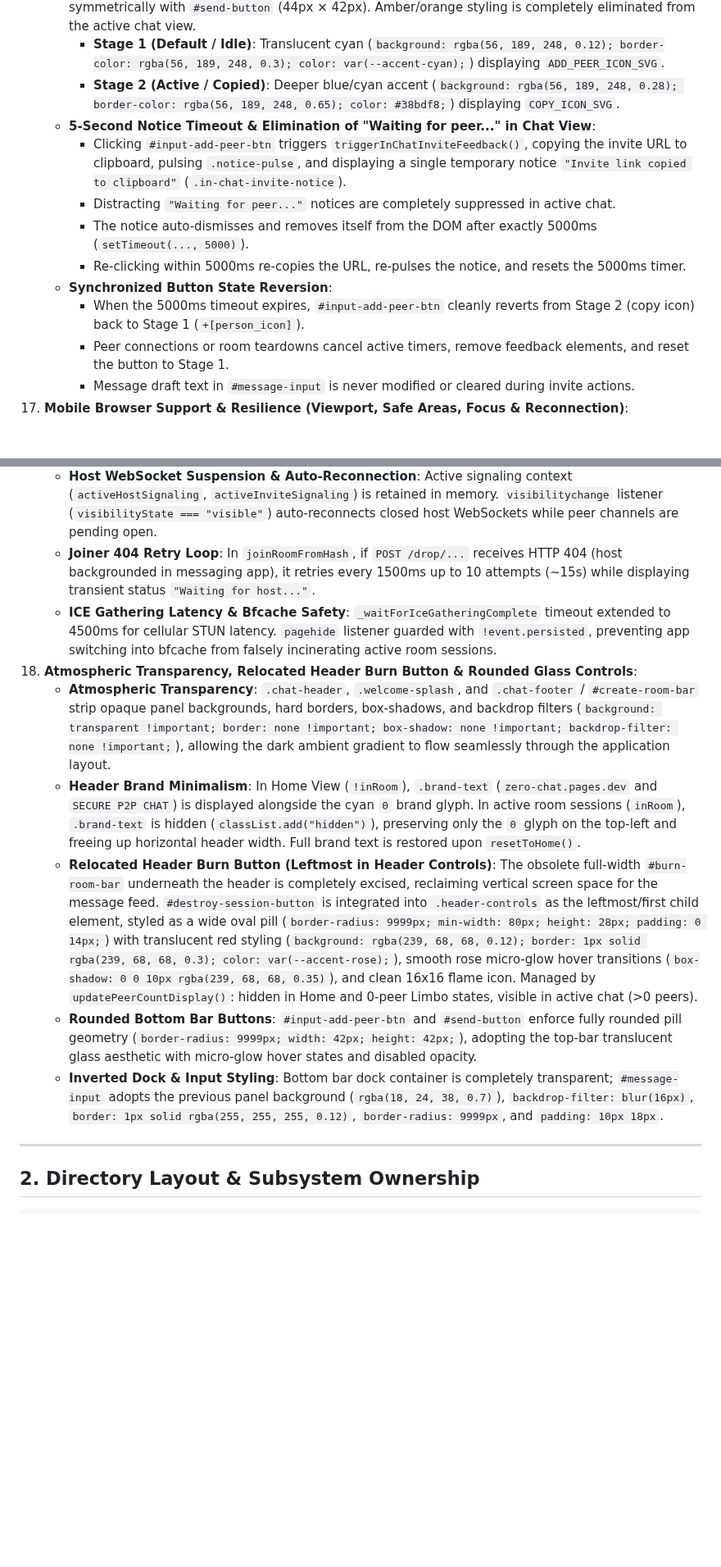
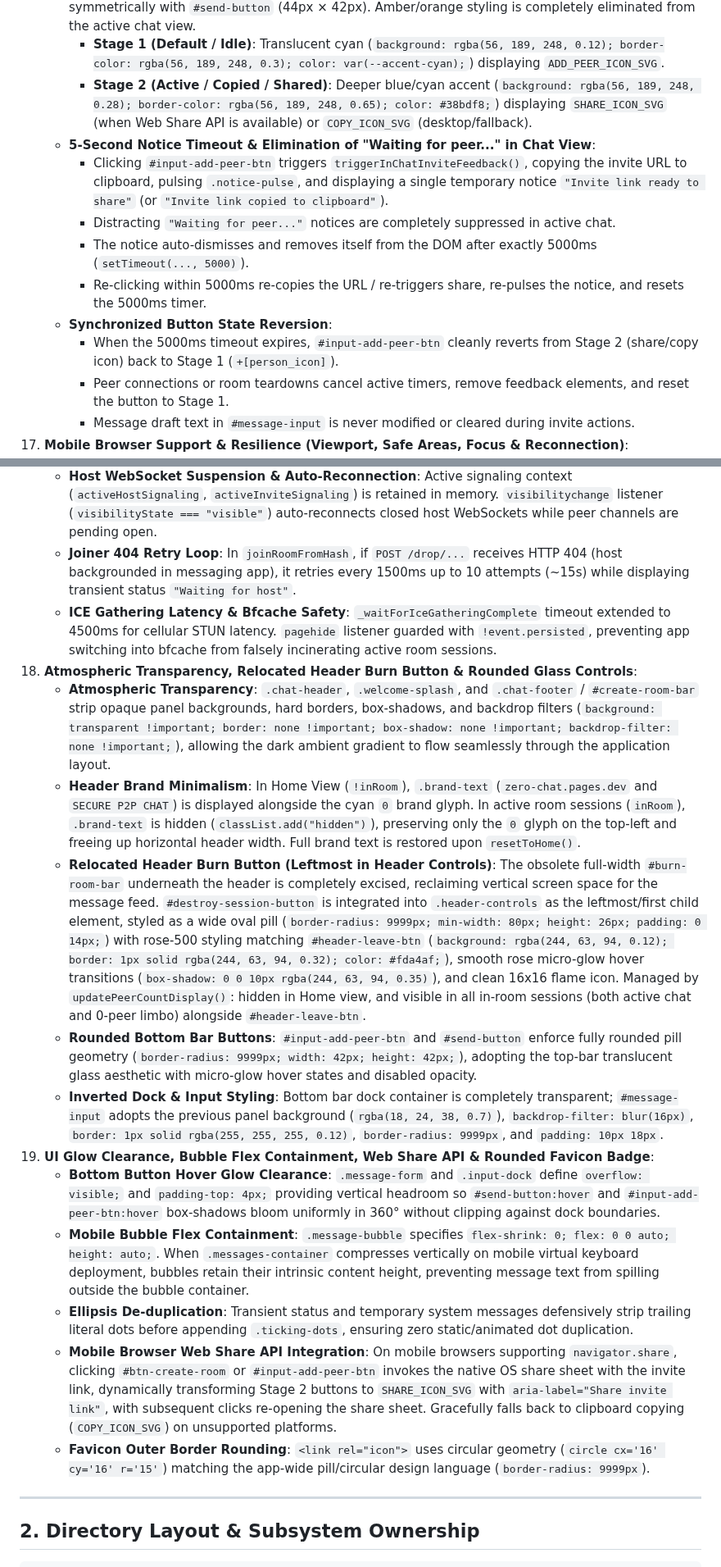
Before and after one commit to MACourtney7/zero-chat, a Markdown page: openspec/specs/overview.md, 2 parts joined by grey strips. Shown at 82% size. Drawn GitHub-style; blank space fills up the shorter version.

Commit message:
chore(spec): reconcile canonical specs and archive ticket-043

```diff
--- a/openspec/specs/overview.md
+++ b/openspec/specs/overview.md
@@ -77,14 +77,14 @@ updated_at: "2026-10-25T15:35:00Z"
     - **Zero-Peer Blue Dot & Padlock Unification**: In all 0-peer room states (both host waiting and limbo disconnect), the top bar right controls strictly display `[no_peers_badge] [blue dot] [leave]`. The padlock icon (`#peer-list`) is strictly hidden when peer count is 0 and is displayed only during active encrypted sessions with >0 peers (where the blue dot is hidden).
     - **Bottom-Left Inlined Add Peer Button (`#input-add-peer-btn`) & 2-Stage Blue/Cyan Styling**: The top-bar `+` button (`#header-add-btn`) is permanently omitted. Inside `#message-form`, `#input-add-peer-btn` is placed on the left side of `#message-input` with the `+[person_icon]` vector icon, styled symmetrically with `#send-button` (44px × 42px). Amber/orange styling is completely eliminated from the active chat view.
       - **Stage 1 (Default / Idle)**: Translucent cyan (`background: rgba(56, 189, 248, 0.12); border-color: rgba(56, 189, 248, 0.3); color: var(--accent-cyan);`) displaying `ADD_PEER_ICON_SVG`.
-      - **Stage 2 (Active / Copied)**: Deeper blue/cyan accent (`background: rgba(56, 189, 248, 0.28); border-color: rgba(56, 189, 248, 0.65); color: #38bdf8;`) displaying `COPY_ICON_SVG`.
+      - **Stage 2 (Active / Copied / Shared)**: Deeper blue/cyan accent (`background: rgba(56, 189, 248, 0.28); border-color: rgba(56, 189, 248, 0.65); color: #38bdf8;`) displaying `SHARE_ICON_SVG` (when Web Share API is available) or `COPY_ICON_SVG` (desktop/fallback).
     - **5-Second Notice Timeout & Elimination of "Waiting for peer..." in Chat View**:
-      - Clicking `#input-add-peer-btn` triggers `triggerInChatInviteFeedback()`, copying the invite URL to clipboard, pulsing `.notice-pulse`, and displaying a single temporary notice `"Invite link copied to clipboard"` (`.in-chat-invite-notice`).
+      - Clicking `#input-add-peer-btn` triggers `triggerInChatInviteFeedback()`, copying the invite URL to clipboard, pulsing `.notice-pulse`, and displaying a single temporary notice `"Invite link ready to share"` (or `"Invite link copied to clipboard"`).
       - Distracting `"Waiting for peer..."` notices are completely suppressed in active chat.
       - The notice auto-dismisses and removes itself from the DOM after exactly 5000ms (`setTimeout(..., 5000)`).
-      - Re-clicking within 5000ms re-copies the URL, re-pulses the notice, and resets the 5000ms timer.
+      - Re-clicking within 5000ms re-copies the URL / re-triggers share, re-pulses the notice, and resets the 5000ms timer.
     - **Synchronized Button State Reversion**:
-      - When the 5000ms timeout expires, `#input-add-peer-btn` cleanly reverts from Stage 2 (copy icon) back to Stage 1 (`+[person_icon]`).
+      - When the 5000ms timeout expires, `#input-add-peer-btn` cleanly reverts from Stage 2 (share/copy icon) back to Stage 1 (`+[person_icon]`).
       - Peer connections or room teardowns cancel active timers, remove feedback elements, and reset the button to Stage 1.
       - Message draft text in `#message-input` is never modified or cleared during invite actions.
 17. **Mobile Browser Support & Resilience (Viewport, Safe Areas, Focus & Reconnection)**:
@@ -94,14 +94,20 @@ updated_at: "2026-10-25T15:35:00Z"
     - **Touch Focus Retention on Send**: `#send-button` binds `pointerdown` with `e.preventDefault()`, and `doSendMessage()` explicitly retains focus on `#message-input`, allowing continuous mobile typing without keyboard dismissal.
     - **Mobile Clipboard User-Gesture Compliance & Honest Fallback**: Uses `ClipboardItem` with deferred `Promise` in the user click stack. On permission failure (`NotAllowedError`), false copy claims are eliminated; the button morphs to Stage 2 (`.btn-waiting`, `COPY_ICON_SVG`) and displays honest notice `"Invite ready — tap Copy to copy link"`, copying synchronously upon subsequent tap with 100% reliability.
     - **Host WebSocket Suspension & Auto-Reconnection**: Active signaling context (`activeHostSignaling`, `activeInviteSignaling`) is retained in memory. `visibilitychange` listener (`visibilityState === "visible"`) auto-reconnects closed host WebSockets while peer channels are pending open.
-    - **Joiner 404 Retry Loop**: In `joinRoomFromHash`, if `POST /drop/...` receives HTTP 404 (host backgrounded in messaging app), it retries every 1500ms up to 10 attempts (~15s) while displaying transient status `"Waiting for host..."`.
+    - **Joiner 404 Retry Loop**: In `joinRoomFromHash`, if `POST /drop/...` receives HTTP 404 (host backgrounded in messaging app), it retries every 1500ms up to 10 attempts (~15s) while displaying transient status `"Waiting for host"`.
     - **ICE Gathering Latency & Bfcache Safety**: `_waitForIceGatheringComplete` timeout extended to 4500ms for cellular STUN latency. `pagehide` listener guarded with `!event.persisted`, preventing app switching into bfcache from falsely incinerating active room sessions.
 18. **Atmospheric Transparency, Relocated Header Burn Button & Rounded Glass Controls**:
     - **Atmospheric Transparency**: `.chat-header`, `.welcome-splash`, and `.chat-footer` / `#create-room-bar` strip opaque panel backgrounds, hard borders, box-shadows, and backdrop filters (`background: transparent !important; border: none !important; box-shadow: none !important; backdrop-filter: none !important;`), allowing the dark ambient gradient to flow seamlessly through the application layout.
     - **Header Brand Minimalism**: In Home View (`!inRoom`), `.brand-text` (`zero-chat.pages.dev` and `SECURE P2P CHAT`) is displayed alongside the cyan `0` brand glyph. In active room sessions (`inRoom`), `.brand-text` is hidden (`classList.add("hidden")`), preserving only the `0` glyph on the top-left and freeing up horizontal header width. Full brand text is restored upon `resetToHome()`.
-    - **Relocated Header Burn Button (Leftmost in Header Controls)**: The obsolete full-width `#burn-room-bar` underneath the header is completely excised, reclaiming vertical screen space for the message feed. `#destroy-session-button` is integrated into `.header-controls` as the leftmost/first child element, styled as a wide oval pill (`border-radius: 9999px; min-width: 80px; height: 28px; padding: 0 14px;`) with translucent red styling (`background: rgba(239, 68, 68, 0.12); border: 1px solid rgba(239, 68, 68, 0.3); color: var(--accent-rose);`), smooth rose micro-glow hover transitions (`box-shadow: 0 0 10px rgba(239, 68, 68, 0.35)`), and clean 16x16 flame icon. Managed by `updatePeerCountDisplay()`: hidden in Home and 0-peer Limbo states, visible in active chat (>0 peers).
+    - **Relocated Header Burn Button (Leftmost in Header Controls)**: The obsolete full-width `#burn-room-bar` underneath the header is completely excised, reclaiming vertical screen space for the message feed. `#destroy-session-button` is integrated into `.header-controls` as the leftmost/first child element, styled as a wide oval pill (`border-radius: 9999px; min-width: 80px; height: 26px; padding: 0 14px;`) with rose-500 styling matching `#header-leave-btn` (`background: rgba(244, 63, 94, 0.12); border: 1px solid rgba(244, 63, 94, 0.32); color: #fda4af;`), smooth rose micro-glow hover transitions (`box-shadow: 0 0 10px rgba(244, 63, 94, 0.35)`), and clean 16x16 flame icon. Managed by `updatePeerCountDisplay()`: hidden in Home view, and visible in all in-room sessions (both active chat and 0-peer limbo) alongside `#header-leave-btn`.
     - **Rounded Bottom Bar Buttons**: `#input-add-peer-btn` and `#send-button` enforce fully rounded pill geometry (`border-radius: 9999px; width: 42px; height: 42px;`), adopting the top-bar translucent glass aesthetic with micro-glow hover states and disabled opacity.
     - **Inverted Dock & Input Styling**: Bottom bar dock container is completely transparent; `#message-input` adopts the previous panel background (`rgba(18, 24, 38, 0.7)`), `backdrop-filter: blur(16px)`, `border: 1px solid rgba(255, 255, 255, 0.12)`, `border-radius: 9999px`, and `padding: 10px 18px`.
+19. **UI Glow Clearance, Bubble Flex Containment, Web Share API & Rounded Favicon Badge**:
+    - **Bottom Button Hover Glow Clearance**: `.message-form` and `.input-dock` define `overflow: visible;` and `padding-top: 4px;` providing vertical headroom so `#send-button:hover` and `#input-add-peer-btn:hover` box-shadows bloom uniformly in 360° without clipping against dock boundaries.
+    - **Mobile Bubble Flex Containment**: `.message-bubble` specifies `flex-shrink: 0; flex: 0 0 auto; height: auto;`. When `.messages-container` compresses vertically on mobile virtual keyboard deployment, bubbles retain their intrinsic content height, preventing message text from spilling outside the bubble container.
+    - **Ellipsis De-duplication**: Transient status and temporary system messages defensively strip trailing literal dots before appending `.ticking-dots`, ensuring zero static/animated dot duplication.
+    - **Mobile Browser Web Share API Integration**: On mobile browsers supporting `navigator.share`, clicking `#btn-create-room` or `#input-add-peer-btn` invokes the native OS share sheet with the invite link, dynamically transforming Stage 2 buttons to `SHARE_ICON_SVG` with `aria-label="Share invite link"`, with subsequent clicks re-opening the share sheet. Gracefully falls back to clipboard copying (`COPY_ICON_SVG`) on unsupported platforms.
+    - **Favicon Outer Border Rounding**: `<link rel="icon">` uses circular geometry (`circle cx='16' cy='16' r='15'`) matching the app-wide pill/circular design language (`border-radius: 9999px`).
 
 ---
 
```
Also changed, not shown: other parts of openspec/specs/overview.md (+2 -2 lines), 2 other files.
